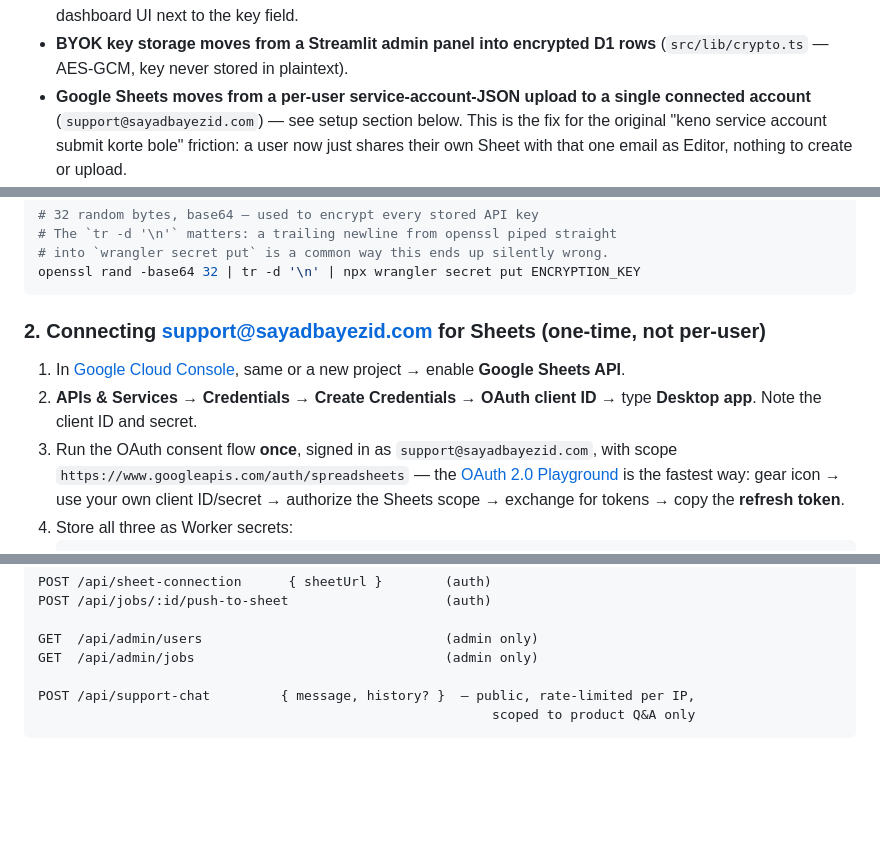
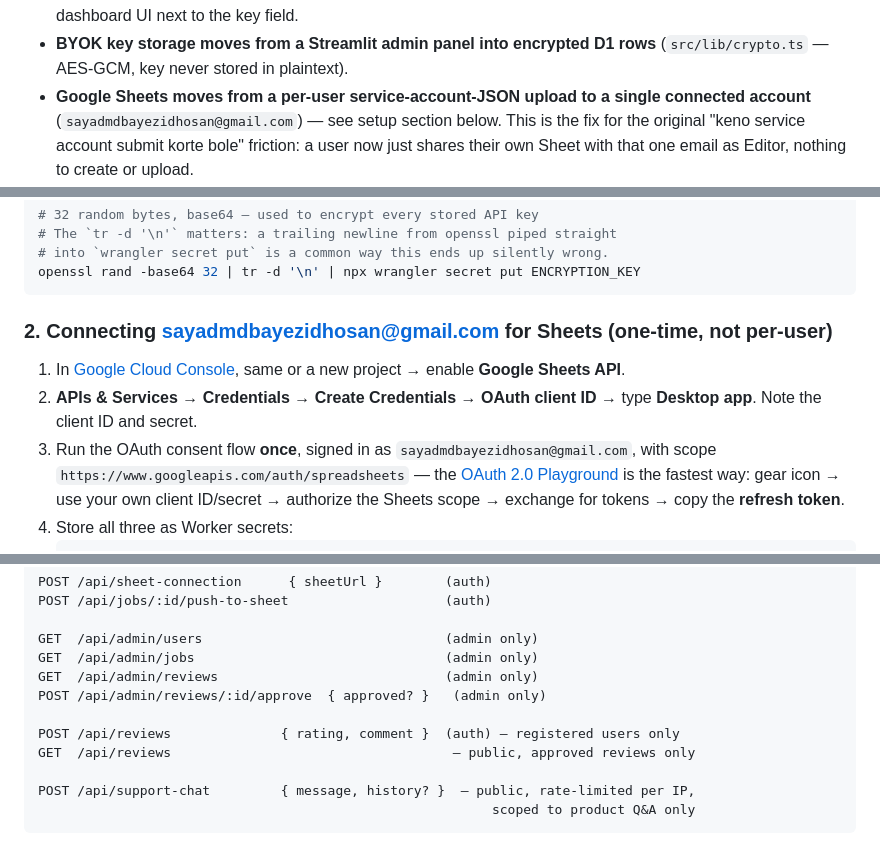
Before and after one commit to bayzed123/SmartLedGen, a Markdown page: worker/README.md, 3 parts joined by grey strips. GitHub-like rendering; blank space fills up the shorter version.

Commit message:
emails fixed

````diff
--- a/worker/README.md
+++ b/worker/README.md
@@ -21,7 +21,7 @@ scoring pipeline, same reasoning about why no browser is involved.
 - **BYOK key storage moves from a Streamlit admin panel into encrypted D1
   rows** (`src/lib/crypto.ts` — AES-GCM, key never stored in plaintext).
 - **Google Sheets moves from a per-user service-account-JSON upload to a
-  single connected account** (`support@sayadbayezid.com`) — see setup
+  single connected account** (`sayadmdbayezidhosan@gmail.com`) — see setup
   section below. This is the fix for the original "keno service account
   submit korte bole" friction: a user now just shares their own Sheet
   with that one email as Editor, nothing to create or upload.
@@ -59,13 +59,13 @@ npx wrangler login          # if this machine isn't already authenticated
 openssl rand -base64 32 | tr -d '\n' | npx wrangler secret put ENCRYPTION_KEY
 ```
 
-### 2. Connecting support@sayadbayezid.com for Sheets (one-time, not per-user)
+### 2. Connecting sayadmdbayezidhosan@gmail.com for Sheets (one-time, not per-user)
 
 1. In [Google Cloud Console](https://console.cloud.google.com/), same or a
    new project → enable **Google Sheets API**.
 2. **APIs & Services → Credentials → Create Credentials → OAuth client ID**
    → type **Desktop app**. Note the client ID and secret.
-3. Run the OAuth consent flow **once**, signed in as `support@sayadbayezid.com`,
+3. Run the OAuth consent flow **once**, signed in as `sayadmdbayezidhosan@gmail.com`,
    with scope `https://www.googleapis.com/auth/spreadsheets` — the
    [OAuth 2.0 Playground](https://developers.google.com/oauthplayground)
    is the fastest way: gear icon → use your own client ID/secret → authorize
@@ -130,6 +130,11 @@ POST /api/jobs/:id/push-to-sheet                    (auth)
 
 GET  /api/admin/users                               (admin only)
 GET  /api/admin/jobs                                (admin only)
+GET  /api/admin/reviews                             (admin only)
+POST /api/admin/reviews/:id/approve  { approved? }   (admin only)
+
+POST /api/reviews              { rating, comment }  (auth) — registered users only
+GET  /api/reviews                                    — public, approved reviews only
 
 POST /api/support-chat         { message, history? }  — public, rate-limited per IP,
                                                           scoped to product Q&A only
````
